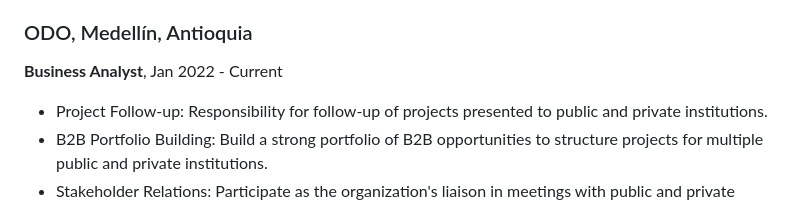
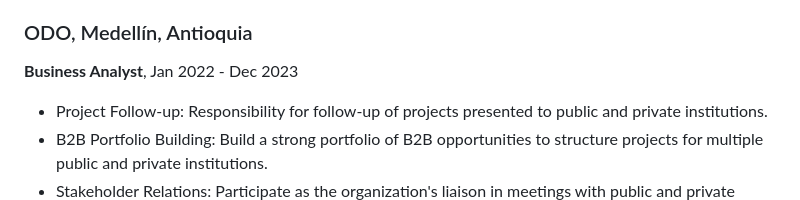
Before and after one commit to Cespial/cespial.github.io, a Markdown page: index.md, the part around the change. GitHub-like rendering.

```diff
--- a/index.md
+++ b/index.md
@@ -25,7 +25,7 @@
 - Applied econometrics: Conduct institution-specific studies using applied econometrics techniques, aimed at generating relevant insights and supporting strategic decision-making.
 
 ### ODO, Medellín, Antioquia
-**Business Analyst**, Jan 2022 - Current
+**Business Analyst**, Jan 2022 - Dec 2023
 - Project Follow-up: Responsibility for follow-up of projects presented to public and private institutions.
 - B2B Portfolio Building: Build a strong portfolio of B2B opportunities to structure projects for multiple public and private institutions.
 - Stakeholder Relations: Participate as the organization's liaison in meetings with public and private institutions involved in the projects led.
```
